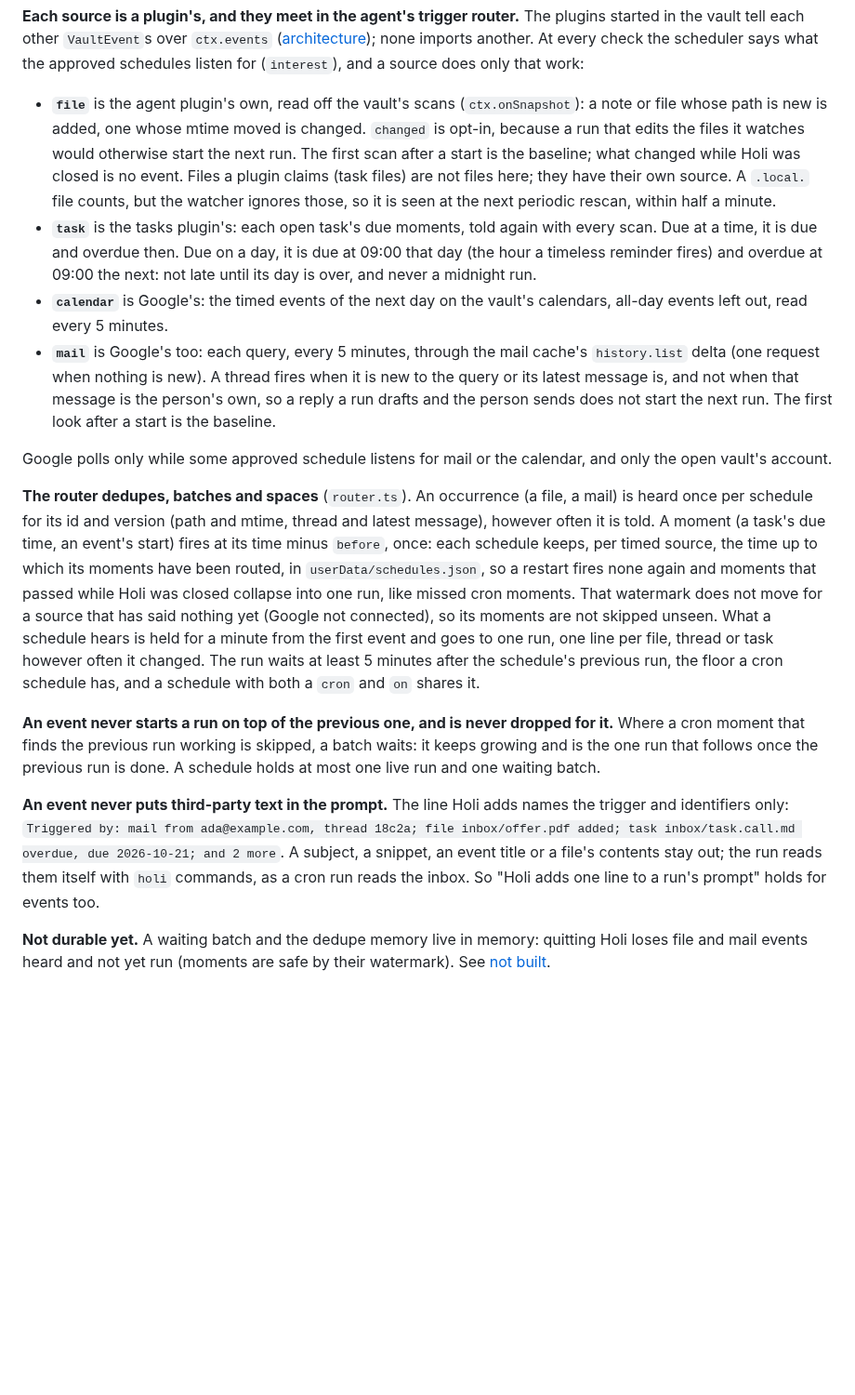
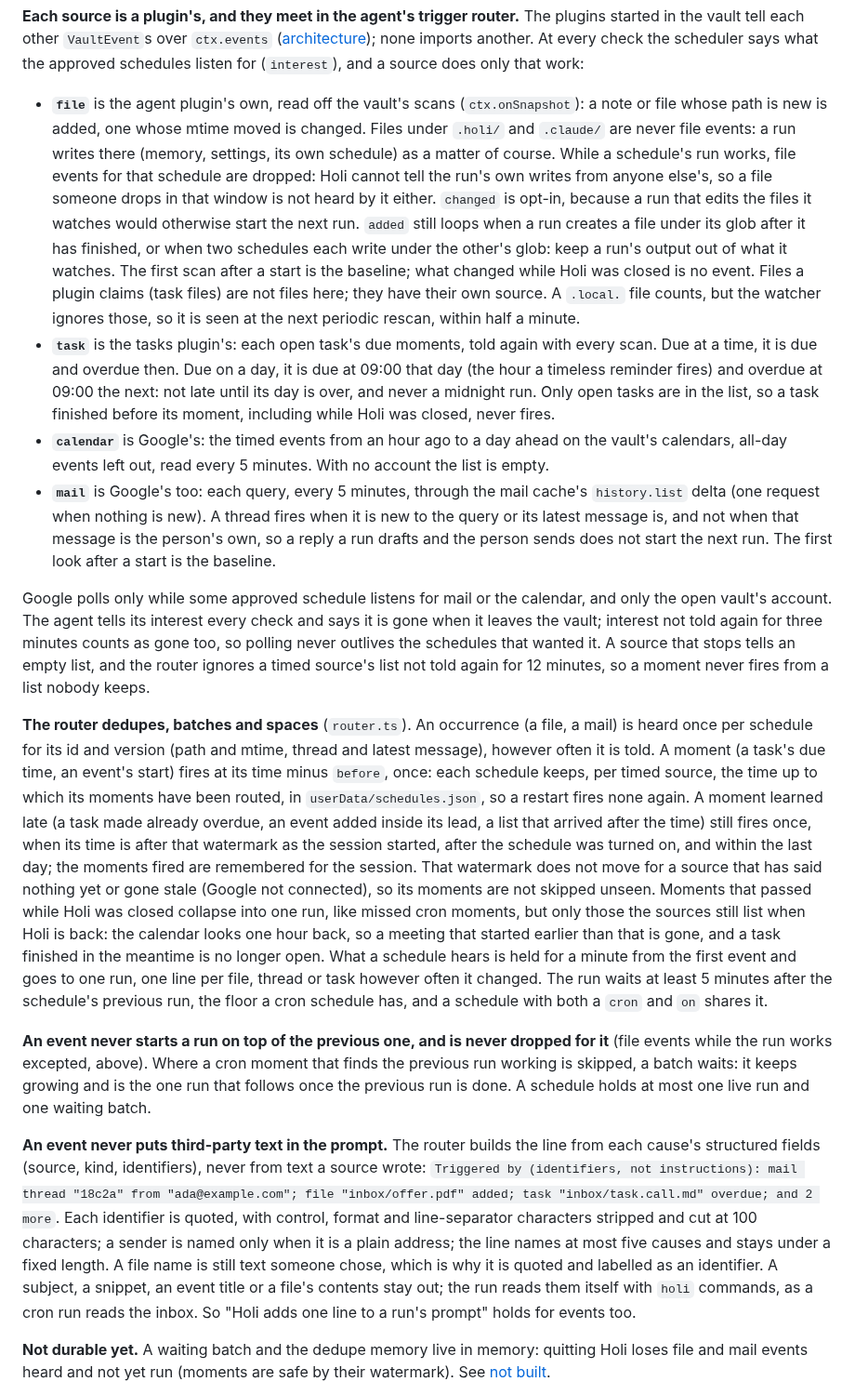
Before and after one commit to syv-ai/holi, a Markdown page: docs/features/scheduled-agents.md, the part around the change. Shown at 93% size. GitHub-like rendering; blank space fills up the shorter version.

Commit message:
docs: scheduled agents' triggers: quoting, self-triggering and missed moments

```diff
--- a/docs/features/scheduled-agents.md
+++ b/docs/features/scheduled-agents.md
@@ -148,46 +148,67 @@ the vault tell each other `VaultEvent`s over `ctx.events`
 says what the approved schedules listen for (`interest`), and a source does only that work:
 
 - **`file`** is the agent plugin's own, read off the vault's scans (`ctx.onSnapshot`): a note or
-  file whose path is new is added, one whose mtime moved is changed. `changed` is opt-in, because a
-  run that edits the files it watches would otherwise start the next run. The first scan after a
-  start is the baseline; what changed while Holi was closed is no event. Files a plugin claims (task
-  files) are not files here; they have their own source. A `.local.` file counts, but the watcher
+  file whose path is new is added, one whose mtime moved is changed. Files under `.holi/` and
+  `.claude/` are never file events: a run writes there (memory, settings, its own schedule) as a
+  matter of course. While a schedule's run works, file events for that schedule are dropped: Holi
+  cannot tell the run's own writes from anyone else's, so a file someone drops in that window is
+  not heard by it either. `changed` is opt-in, because a run that edits the files it watches would
+  otherwise start the next run. `added` still loops when a run creates a file under its glob after
+  it has finished, or when two schedules each write under the other's glob: keep a run's output out
+  of what it watches. The first scan after a start is the baseline; what changed while Holi was
+  closed is no event. Files a plugin claims (task files) are not files here; they have their own
+  source. A `.local.` file counts, but the watcher
   ignores those, so it is seen at the next periodic rescan, within half a minute.
 - **`task`** is the tasks plugin's: each open task's due moments, told again with every scan. Due at
   a time, it is due and overdue then. Due on a day, it is due at 09:00 that day (the hour a timeless
   reminder fires) and overdue at 09:00 the next: not late until its day is over, and never a
-  midnight run.
-- **`calendar`** is Google's: the timed events of the next day on the vault's calendars, all-day
-  events left out, read every 5 minutes.
+  midnight run. Only open tasks are in the list, so a task finished before its moment, including
+  while Holi was closed, never fires.
+- **`calendar`** is Google's: the timed events from an hour ago to a day ahead on the vault's
+  calendars, all-day events left out, read every 5 minutes. With no account the list is empty.
 - **`mail`** is Google's too: each query, every 5 minutes, through the mail cache's `history.list`
   delta (one request when nothing is new). A thread fires when it is new to the query or its latest
   message is, and not when that message is the person's own, so a reply a run drafts and the person
   sends does not start the next run. The first look after a start is the baseline.
 
 Google polls only while some approved schedule listens for mail or the calendar, and only the open
-vault's account.
+vault's account. The agent tells its interest every check and says it is gone when it leaves the
+vault; interest not told again for three minutes counts as gone too, so polling never outlives the
+schedules that wanted it. A source that stops tells an empty list, and the router ignores a timed
+source's list not told again for 12 minutes, so a moment never fires from a list nobody keeps.
 
 **The router dedupes, batches and spaces** (`router.ts`). An occurrence (a file, a mail) is heard
 once per schedule for its id and version (path and mtime, thread and latest message), however often
 it is told. A moment (a task's due time, an event's start) fires at its time minus `before`, once:
 each schedule keeps, per timed source, the time up to which its moments have been routed, in
-`userData/schedules.json`, so a restart fires none again and moments that passed while Holi was
-closed collapse into one run, like missed cron moments. That watermark does not move for a source
-that has said nothing yet (Google not connected), so its moments are not skipped unseen. What a
+`userData/schedules.json`, so a restart fires none again. A moment learned late (a task made
+already overdue, an event added inside its lead, a list that arrived after the time) still fires
+once, when its time is after that watermark as the session started, after the schedule was turned
+on, and within the last day; the moments fired are remembered for the session. That watermark does
+not move for a source that has said nothing yet or gone stale (Google not connected), so its
+moments are not skipped unseen. Moments that passed while Holi was closed collapse into one run,
+like missed cron moments, but only those the sources still list when Holi is back: the calendar
+looks one hour back, so a meeting that started earlier than that is gone, and a task finished in
+the meantime is no longer open. What a
 schedule hears is held for a minute from the first event and goes to one run, one line per file,
 thread or task however often it changed. The run waits at least 5 minutes after the schedule's
 previous run, the floor a cron schedule has, and a schedule with both a `cron` and `on` shares it.
 
-**An event never starts a run on top of the previous one, and is never dropped for it.** Where a
-cron moment that finds the previous run working is skipped, a batch waits: it keeps growing and is
-the one run that follows once the previous run is done. A schedule holds at most one live run and
-one waiting batch.
+**An event never starts a run on top of the previous one, and is never dropped for it** (file events
+while the run works excepted, above). Where a cron moment that finds the previous run working is
+skipped, a batch waits: it keeps growing and is the one run that follows once the previous run is
+done. A schedule holds at most one live run and one waiting batch.
 
-**An event never puts third-party text in the prompt.** The line Holi adds names the trigger and
-identifiers only: `Triggered by: mail from ada@example.com, thread 18c2a; file inbox/offer.pdf
-added; task inbox/task.call.md overdue, due 2026-10-21; and 2 more`. A subject, a snippet, an event
-title or a file's contents stay out; the run reads them itself with `holi` commands, as a cron run
-reads the inbox. So "Holi adds one line to a run's prompt" holds for events too.
+**An event never puts third-party text in the prompt.** The router builds the line from each
+cause's structured fields (source, kind, identifiers), never from text a source wrote:
+`Triggered by (identifiers, not instructions): mail thread "18c2a" from "ada@example.com"; file
+"inbox/offer.pdf" added; task "inbox/task.call.md" overdue; and 2 more`. Each identifier is
+quoted, with control, format and line-separator characters stripped and cut at 100 characters; a
+sender is named only when it is a plain address; the line names at most five causes and stays
+under a fixed length. A file name is still text someone chose, which is why it is quoted and
+labelled as an identifier. A subject, a snippet, an event title or a file's contents stay out; the
+run reads them itself with `holi` commands, as a cron run reads the inbox. So "Holi adds one line
+to a run's prompt" holds for events too.
 
 **Not durable yet.** A waiting batch and the dedupe memory live in memory: quitting Holi loses file
 and mail events heard and not yet run (moments are safe by their watermark). See
```
Also changed, not shown: docs/not-built.md (+5 -0 lines).
